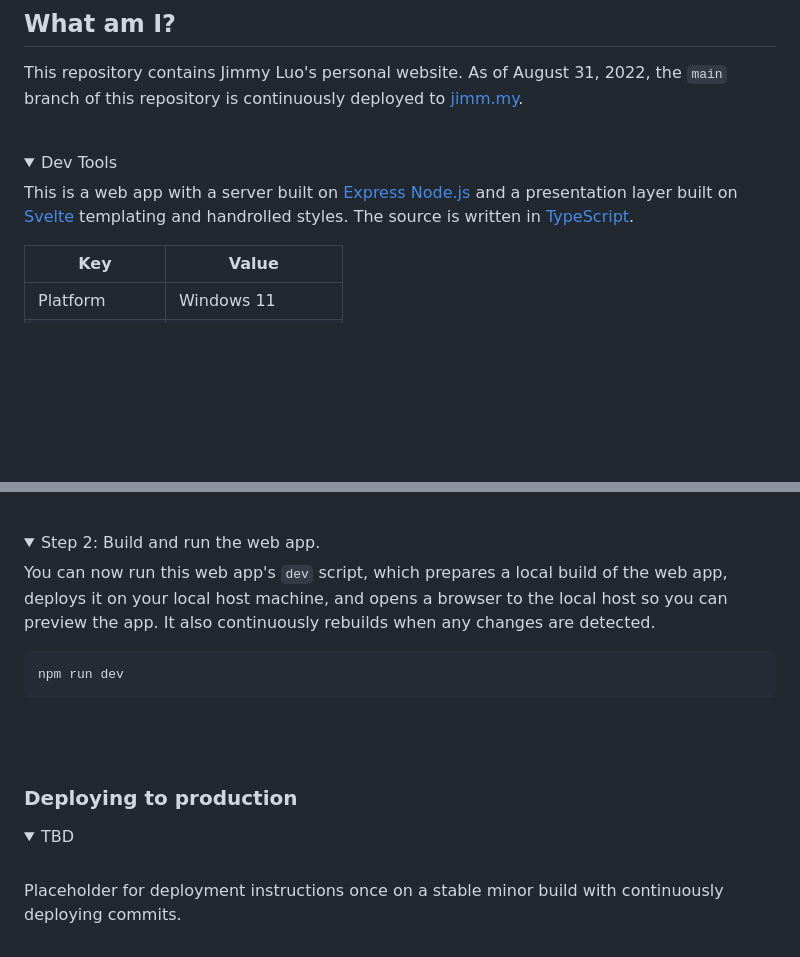
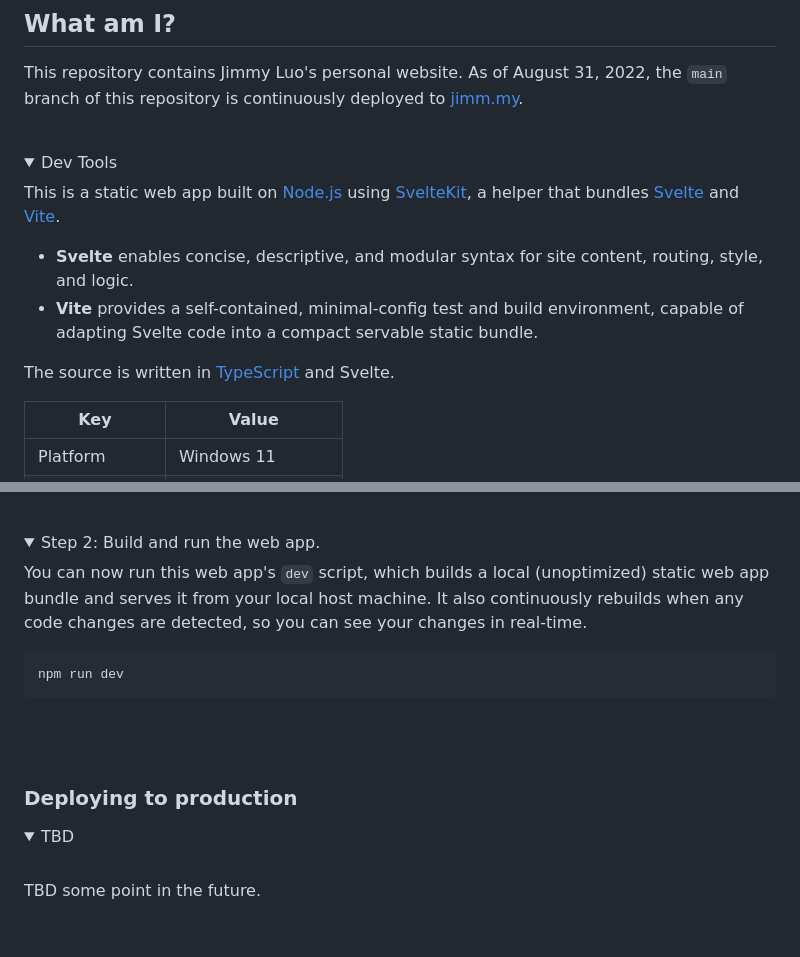
Before and after one commit to jimmy-zhening-luo/jimmy, a Markdown page: README.md, 2 parts joined by grey strips. Drawn GitHub-style; folded sections open; blank space fills up the shorter version.

Commit message:
update readme for svelte static web app

```diff
--- a/README.md
+++ b/README.md
@@ -7,7 +7,12 @@ This repository contains Jimmy Luo's personal website. As of August 31, 2022, th
 
 <details><summary>Dev Tools</summary>
 
-This is a web app with a server built on [Express](https://expressjs.com/) [Node.js](https://nodejs.org/en/) and a presentation layer built on [Svelte](https://svelte.dev/) templating and handrolled styles. The source is written in [TypeScript](https://typescriptlang.org/).
+This is a static web app built on [Node.js](https://nodejs.org/en/) using [SvelteKit](https://kit.svelte.dev), a helper that bundles [Svelte](https://svelte.dev/) and [Vite](https://vitejs.dev).
+
+- **Svelte** enables concise, descriptive, and modular syntax for site content, routing, style, and logic.
+- **Vite** provides a self-contained, minimal-config test and build environment, capable of adapting Svelte code into a compact servable static bundle.
+
+The source is written in [TypeScript](https://typescriptlang.org/) and Svelte.
 
 | Key          | Value                                                |
 | ------------ | ---------------------------------------------------- |
@@ -65,7 +70,7 @@ You now have:
 
 <details><summary>Step 2: Build and run the web app.</summary>
 
-You can now run this web app's `dev` script, which prepares a local build of the web app, deploys it on your local host machine, and opens a browser to the local host so you can preview the app. It also continuously rebuilds when any changes are detected.
+You can now run this web app's `dev` script, which builds a local (unoptimized) static web app bundle and serves it from your local host machine. It also continuously rebuilds when any code changes are detected, so you can see your changes in real-time.
 
     npm run dev
 
@@ -80,6 +85,6 @@ You can now run this web app's `dev` script, which prepares a local build of the
 
 <br/>
 
-Placeholder for deployment instructions once on a stable minor build with continuously deploying commits.
+TBD some point in the future.
 
 </details>
```
Also changed, not shown: other parts of README.md (+3 -3 lines).
